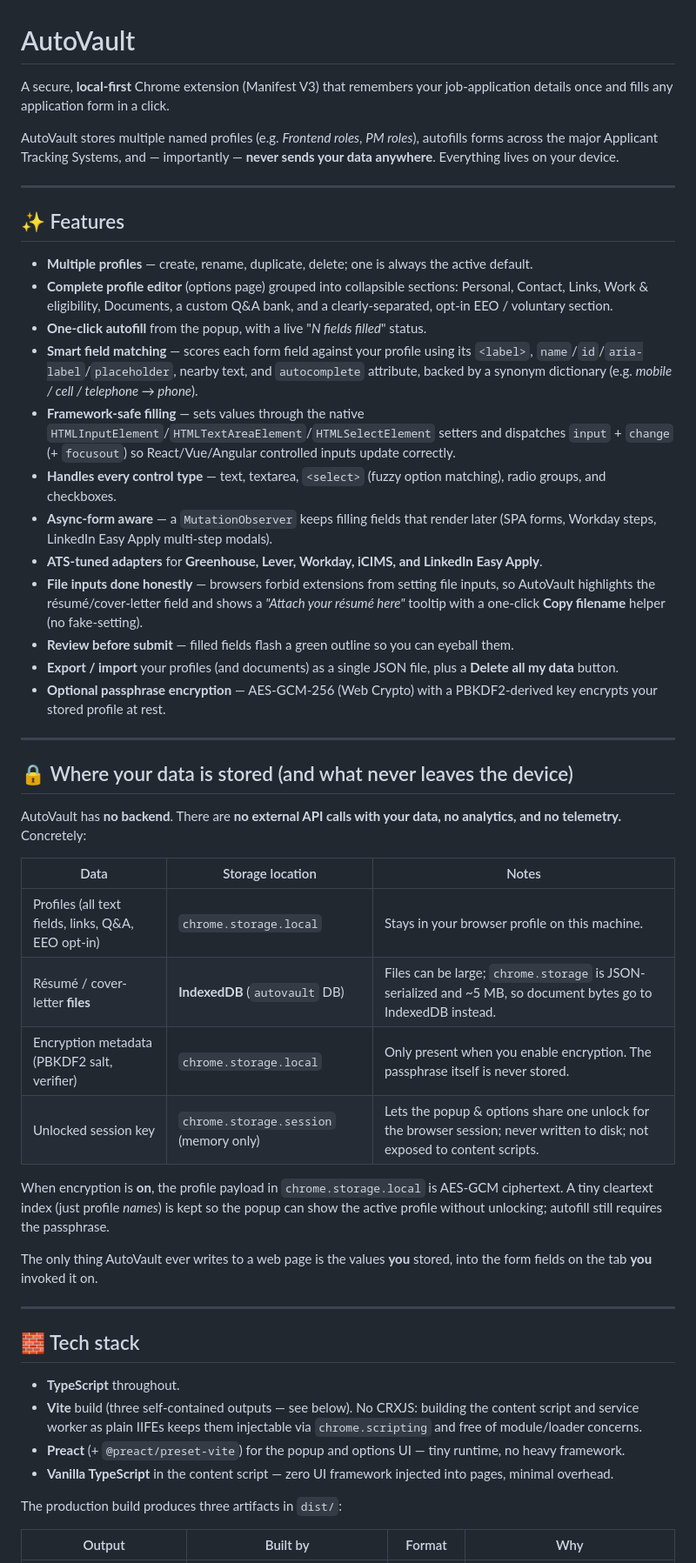
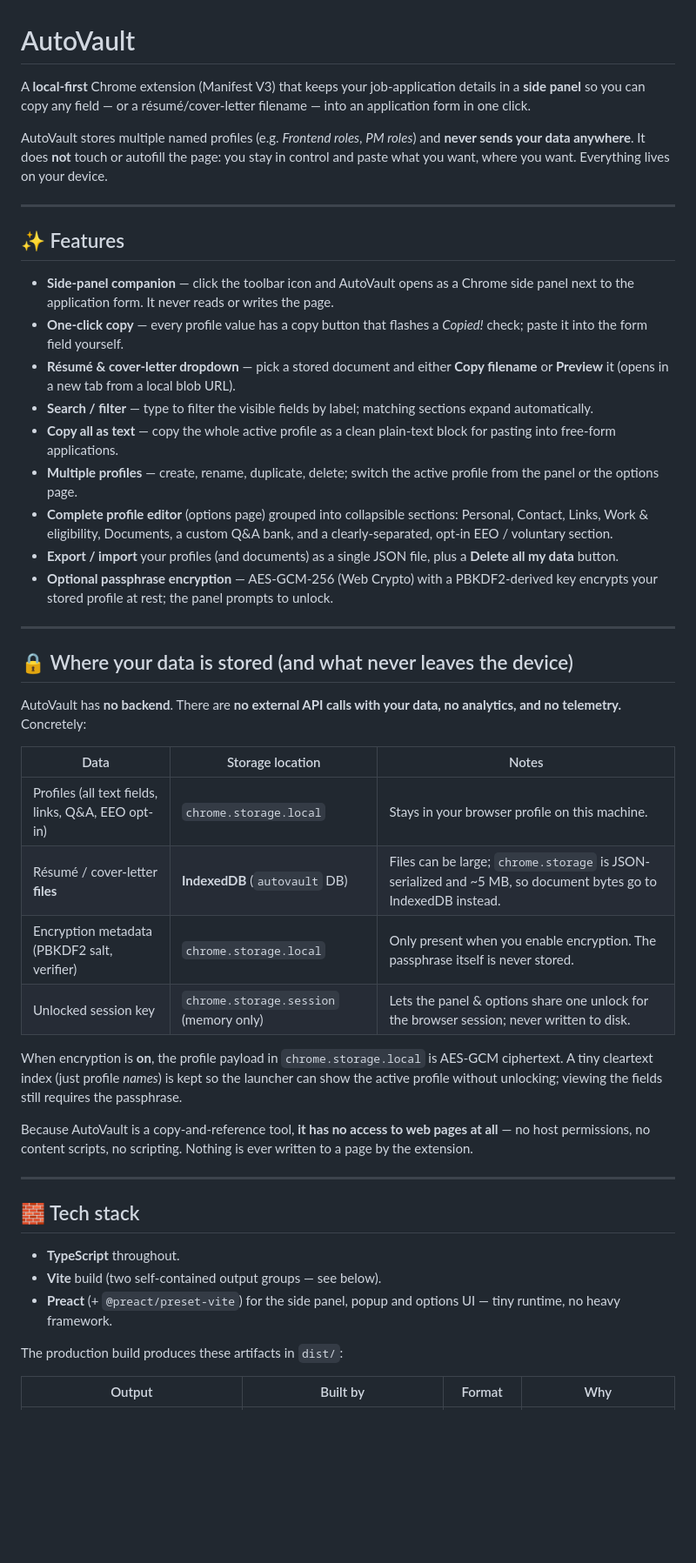
Before and after one commit to chiragdhunna/AutoVault, a Markdown page: README.md, the part around one of its changes. Shown at 87% size. GitHub-like rendering; blank space fills up the shorter version.

```diff
--- a/README.md
+++ b/README.md
@@ -1,60 +1,73 @@
 # AutoVault
 
-A secure, **local-first** Chrome extension (Manifest V3) that remembers your
-job-application details once and fills any application form in a click.
+A **local-first** Chrome extension (Manifest V3) that keeps your
+job-application details in a **side panel** so you can copy any field — or a
+résumé/cover-letter filename — into an application form in one click.
 
-AutoVault stores multiple named profiles (e.g. *Frontend roles*, *PM roles*),
-autofills forms across the major Applicant Tracking Systems, and — importantly —
-**never sends your data anywhere**. Everything lives on your device.
+AutoVault stores multiple named profiles (e.g. *Frontend roles*, *PM roles*)
+and **never sends your data anywhere**. It does **not** touch or autofill the
+page: you stay in control and paste what you want, where you want. Everything
+lives on your device.
 
 ---
 
 ## ✨ Features
 
-- **Multiple profiles** — create, rename, duplicate, delete; one is always the active default.
-- **Complete profile editor** (options page) grouped into collapsible sections: Personal, Contact, Links, Work & eligibility, Documents, a custom Q&A bank, and a clearly-separated, opt-in EEO / voluntary section.
-- **One-click autofill** from the popup, with a live "*N fields filled*" status.
-- **Smart field matching** — scores each form field against your profile using its `<label>`, `name`/`id`/`aria-label`/`placeholder`, nearby text, and `autocomplete` attribute, backed by a synonym dictionary (e.g. *mobile / cell / telephone → phone*).
-- **Framework-safe filling** — sets values through the native `HTMLInputElement`/`HTMLTextAreaElement`/`HTMLSelectElement` setters and dispatches `input` + `change` (+ `focusout`) so React/Vue/Angular controlled inputs update correctly.
-- **Handles every control type** — text, textarea, `<select>` (fuzzy option matching), radio groups, and checkboxes.
-- **Async-form aware** — a `MutationObserver` keeps filling fields that render later (SPA forms, Workday steps, LinkedIn Easy Apply multi-step modals).
-- **ATS-tuned adapters** for **Greenhouse, Lever, Workday, iCIMS, and LinkedIn Easy Apply**.
-- **File inputs done honestly** — browsers forbid extensions from setting file inputs, so AutoVault highlights the résumé/cover-letter field and shows a *"Attach your résumé here"* tooltip with a one-click **Copy filename** helper (no fake-setting).
-- **Review before submit** — filled fields flash a green outline so you can eyeball them.
-- **Export / import** your profiles (and documents) as a single JSON file, plus a **Delete all my data** button.
-- **Optional passphrase encryption** — AES-GCM-256 (Web Crypto) with a PBKDF2-derived key encrypts your stored profile at rest.
+- **Side-panel companion** — click the toolbar icon and AutoVault opens as a
+  Chrome side panel next to the application form. It never reads or writes the
+  page.
+- **One-click copy** — every profile value has a copy button that flashes a
+  *Copied!* check; paste it into the form field yourself.
+- **Résumé & cover-letter dropdown** — pick a stored document and either **Copy
+  filename** or **Preview** it (opens in a new tab from a local blob URL).
+- **Search / filter** — type to filter the visible fields by label; matching
+  sections expand automatically.
+- **Copy all as text** — copy the whole active profile as a clean plain-text
+  block for pasting into free-form applications.
+- **Multiple profiles** — create, rename, duplicate, delete; switch the active
+  profile from the panel or the options page.
+- **Complete profile editor** (options page) grouped into collapsible sections:
+  Personal, Contact, Links, Work & eligibility, Documents, a custom Q&A bank,
+  and a clearly-separated, opt-in EEO / voluntary section.
+- **Export / import** your profiles (and documents) as a single JSON file, plus
+  a **Delete all my data** button.
+- **Optional passphrase encryption** — AES-GCM-256 (Web Crypto) with a
+  PBKDF2-derived key encrypts your stored profile at rest; the panel prompts to
+  unlock.
 
 ---
 
 ## 🔒 Where your data is stored (and what never leaves the device)
 
-AutoVault has **no backend**. There are **no external API calls with your data, no analytics, and no telemetry.** Concretely:
+AutoVault has **no backend**. There are **no external API calls with your data,
+no analytics, and no telemetry.** Concretely:
 
 | Data | Storage location | Notes |
 |------|------------------|-------|
 | Profiles (all text fields, links, Q&A, EEO opt-in) | `chrome.storage.local` | Stays in your browser profile on this machine. |
 | Résumé / cover-letter **files** | **IndexedDB** (`autovault` DB) | Files can be large; `chrome.storage` is JSON-serialized and ~5 MB, so document bytes go to IndexedDB instead. |
 | Encryption metadata (PBKDF2 salt, verifier) | `chrome.storage.local` | Only present when you enable encryption. The passphrase itself is never stored. |
-| Unlocked session key | `chrome.storage.session` (memory only) | Lets the popup & options share one unlock for the browser session; never written to disk; not exposed to content scripts. |
+| Unlocked session key | `chrome.storage.session` (memory only) | Lets the panel & options share one unlock for the browser session; never written to disk. |
 
 When encryption is **on**, the profile payload in `chrome.storage.local` is
 AES-GCM ciphertext. A tiny cleartext index (just profile *names*) is kept so the
-popup can show the active profile without unlocking; autofill still requires the
-passphrase.
+launcher can show the active profile without unlocking; viewing the fields still
+requires the passphrase.
 
-The only thing AutoVault ever writes to a web page is the values **you** stored,
-into the form fields on the tab **you** invoked it on.
+Because AutoVault is a copy-and-reference tool, **it has no access to web pages
+at all** — no host permissions, no content scripts, no scripting. Nothing is
+ever written to a page by the extension.
 
 ---
 
 ## 🧱 Tech stack
 
 - **TypeScript** throughout.
-- **Vite** build (three self-contained outputs — see below). No CRXJS: building the content script and service worker as plain IIFEs keeps them injectable via `chrome.scripting` and free of module/loader concerns.
-- **Preact** (+ `@preact/preset-vite`) for the popup and options UI — tiny runtime, no heavy framework.
-- **Vanilla TypeScript** in the content script — zero UI framework injected into pages, minimal overhead.
+- **Vite** build (two self-contained output groups — see below).
+- **Preact** (+ `@preact/preset-vite`) for the side panel, popup and options UI
+  — tiny runtime, no heavy framework.
 
-The production build produces three artifacts in `dist/`:
+The production build produces these artifacts in `dist/`:
 
 | Output | Built by | Format | Why |
 |--------|----------|--------|-----|
```
Also changed, not shown: other parts of README.md (+28 -41 lines), TESTING.md (+73 -77 lines).
